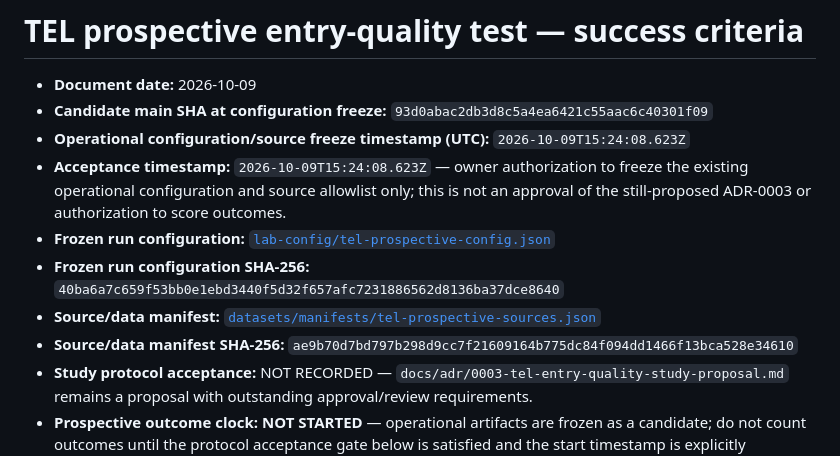
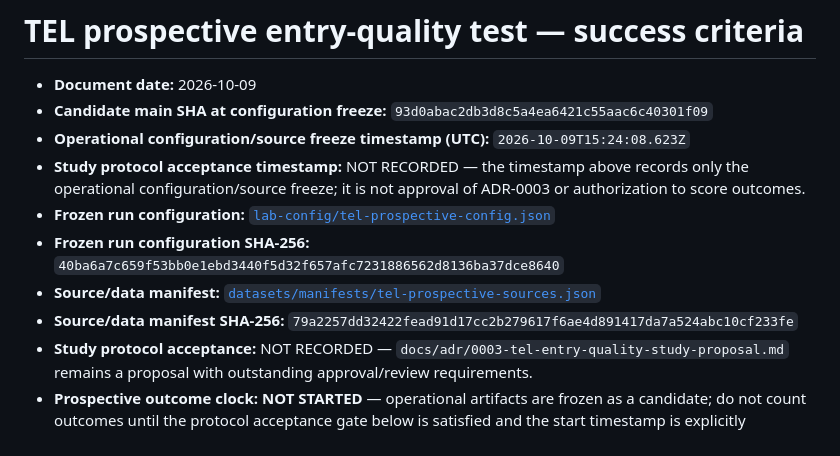
Before and after one commit to khalidd692/crypto-quant-terminal, a Markdown page: docs/CRITERES-SUCCES.md, the part around the change. Drawn GitHub-style.

Commit message:
docs: clarify prospective protocol acceptance gate

```diff
--- a/docs/CRITERES-SUCCES.md
+++ b/docs/CRITERES-SUCCES.md
@@ -3,11 +3,11 @@
 - **Document date:** 2026-10-09
 - **Candidate main SHA at configuration freeze:** `93d0abac2db3d8c5a4ea6421c55aac6c40301f09`
 - **Operational configuration/source freeze timestamp (UTC):** `2026-10-09T15:24:08.623Z`
-- **Acceptance timestamp:** `2026-10-09T15:24:08.623Z` — owner authorization to freeze the existing operational configuration and source allowlist only; this is not an approval of the still-proposed ADR-0003 or authorization to score outcomes.
+- **Study protocol acceptance timestamp:** NOT RECORDED — the timestamp above records only the operational configuration/source freeze; it is not approval of ADR-0003 or authorization to score outcomes.
 - **Frozen run configuration:** [`lab-config/tel-prospective-config.json`](../lab-config/tel-prospective-config.json)
 - **Frozen run configuration SHA-256:** `40ba6a7c659f53bb0e1ebd3440f5d32f657afc7231886562d8136ba37dce8640`
 - **Source/data manifest:** [`datasets/manifests/tel-prospective-sources.json`](../datasets/manifests/tel-prospective-sources.json)
-- **Source/data manifest SHA-256:** `ae9b70d7bd797b298d9cc7f21609164b775dc84f094dd1466f13bca528e34610`
+- **Source/data manifest SHA-256:** `79a2257dd32422fead91d17cc2b279617f6ae4d891417da7a524abc10cf233fe`
 - **Study protocol acceptance:** NOT RECORDED — `docs/adr/0003-tel-entry-quality-study-proposal.md` remains a proposal with outstanding approval/review requirements.
 - **Prospective outcome clock:** **NOT STARTED** — operational artifacts are frozen as a candidate; do not count outcomes until the protocol acceptance gate below is satisfied and the start timestamp is explicitly recorded.
 - **Existing journal entries:** excluded from the success/failure sample; they are operational telemetry collected before this protocol was accepted.
```
